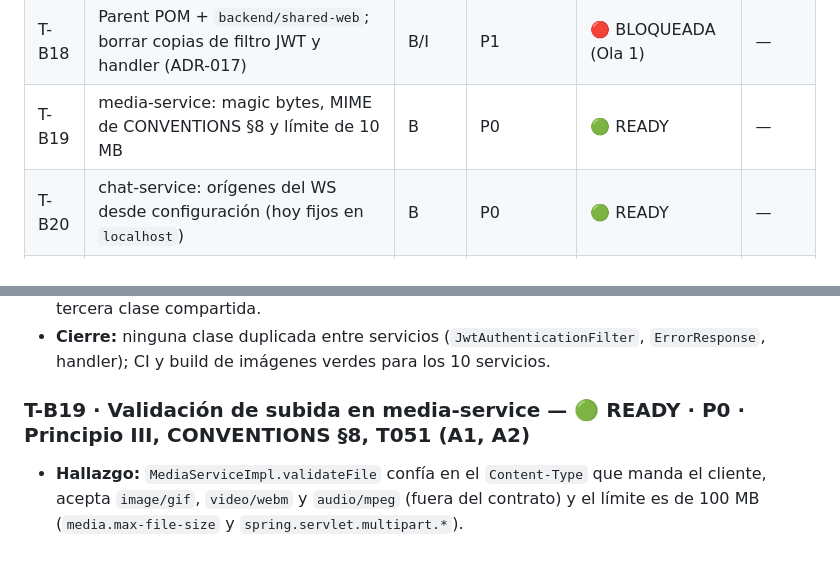
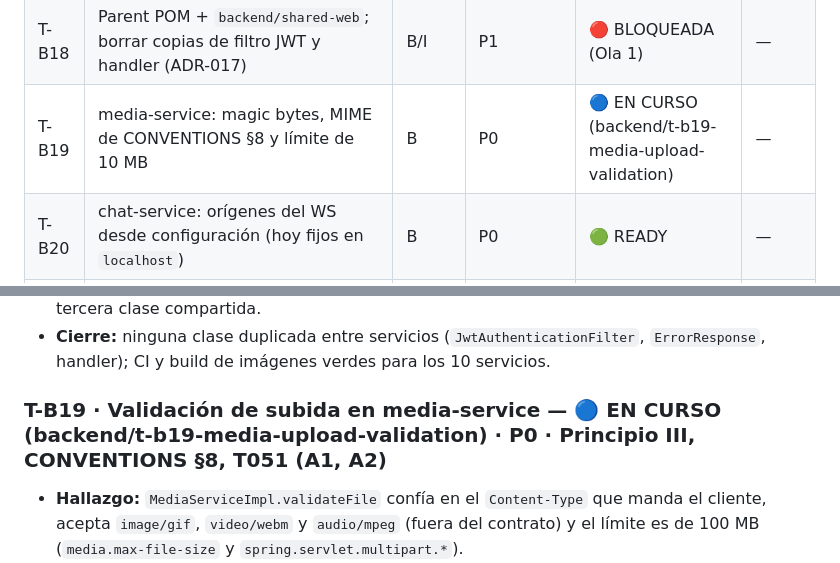
Before and after one commit to AppViTo/ViTo, a Markdown page: docs/roadmap/tasks.md, 2 parts joined by grey strips. Drawn GitHub-style.

Commit message:
docs(media): marcar T-B19 en curso
Co-Authored-By: Claude Opus 5.5 <noreply@anthropic.com>

```diff
--- a/docs/roadmap/tasks.md
+++ b/docs/roadmap/tasks.md
@@ -63,7 +63,7 @@
 | T-B17 | `/events/upcoming` lista eventos privados ajenos (filtro `settings.isPublic`) | B | P0 | 🟢 READY | [VITO-56](https://bernardo-mira.atlassian.net/browse/VITO-56) |
 | T-B03 | Envelope ADR-003 en los 6 servicios sin handler (copia temporal, ADR-017) | B | P1 | 🟢 READY | [VITO-28](https://bernardo-mira.atlassian.net/browse/VITO-28) |
 | T-B18 | Parent POM + `backend/shared-web`; borrar copias de filtro JWT y handler (ADR-017) | B/I | P1 | 🔴 BLOQUEADA (Ola 1) | — |
-| T-B19 | media-service: magic bytes, MIME de CONVENTIONS §8 y límite de 10 MB | B | P0 | 🟢 READY | — |
+| T-B19 | media-service: magic bytes, MIME de CONVENTIONS §8 y límite de 10 MB | B | P0 | 🔵 EN CURSO (backend/t-b19-media-upload-validation) | — |
 | T-B20 | chat-service: orígenes del WS desde configuración (hoy fijos en `localhost`) | B | P0 | 🟢 READY | — |
 | T-B21 | Revocación inmediata de access tokens (lista negra por `jti` en el gateway) | B | P1 | 🟢 READY | — |
 | T-B22 | Throttling de login por cuenta | B | P1 | 🟡 RFC | — |
@@ -410,7 +410,7 @@ Reemplazadas por ADR-011: T-I04 (→ T-I08) y T-I05 (Kubernetes → Fase Crecimi
 - **Cierre:** ninguna clase duplicada entre servicios (`JwtAuthenticationFilter`,
   `ErrorResponse`, handler); CI y build de imágenes verdes para los 10 servicios.
 
-### T-B19 · Validación de subida en media-service — 🟢 READY · P0 · Principio III, CONVENTIONS §8, T051 (A1, A2)
+### T-B19 · Validación de subida en media-service — 🔵 EN CURSO (backend/t-b19-media-upload-validation) · P0 · Principio III, CONVENTIONS §8, T051 (A1, A2)
 - **Hallazgo:** `MediaServiceImpl.validateFile` confía en el `Content-Type` que manda el
   cliente, acepta `image/gif`, `video/webm` y `audio/mpeg` (fuera del contrato) y el límite
   es de 100 MB (`media.max-file-size` y `spring.servlet.multipart.*`).
```
